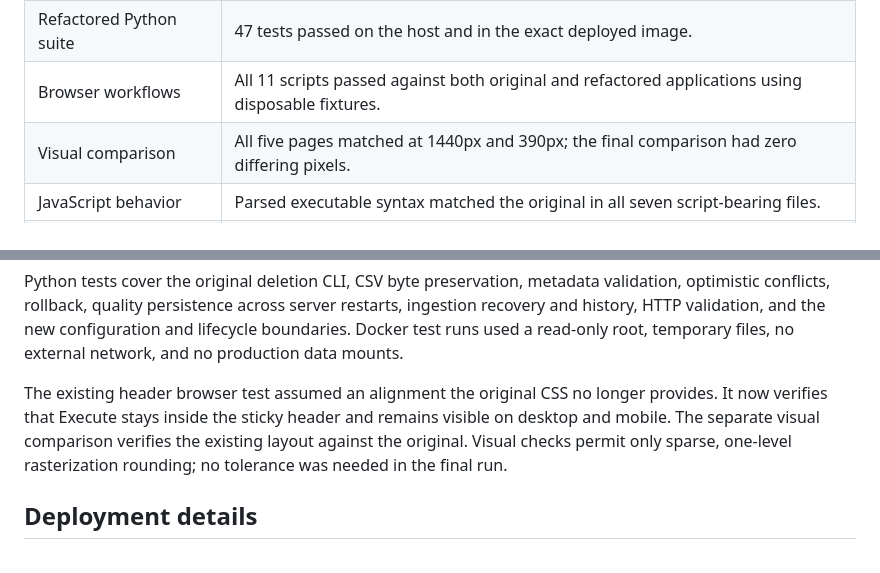
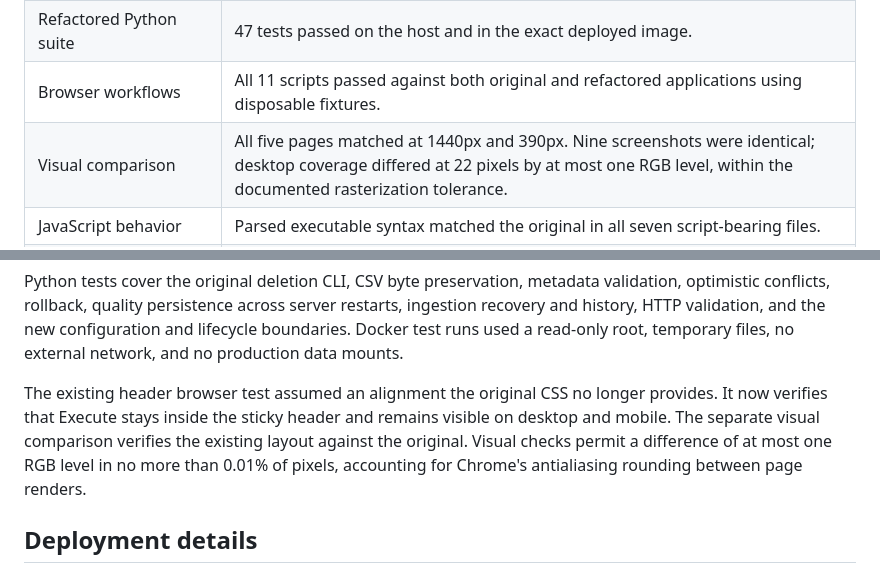
Before and after one commit to WiseAIDeveloper/datacollector-review-platform, a Markdown page: docs/refactor-validation.md, 2 parts joined by grey strips. Drawn GitHub-style.

Commit message:
docs: record final browser comparison measurements

```diff
--- a/docs/refactor-validation.md
+++ b/docs/refactor-validation.md
@@ -9,7 +9,7 @@ Validated on 2026-09-15 against original source revision `808746d` and the previ
 | Original Python compatibility suite | 42 tests passed on the host and in the preserved original image. |
 | Refactored Python suite | 47 tests passed on the host and in the exact deployed image. |
 | Browser workflows | All 11 scripts passed against both original and refactored applications using disposable fixtures. |
-| Visual comparison | All five pages matched at 1440px and 390px; the final comparison had zero differing pixels. |
+| Visual comparison | All five pages matched at 1440px and 390px. Nine screenshots were identical; desktop coverage differed at 22 pixels by at most one RGB level, within the documented rasterization tolerance. |
 | JavaScript behavior | Parsed executable syntax matched the original in all seven script-bearing files. |
 | Formatting and function documentation | Python and frontend checks passed; a clean `npm ci` installation passed the documented frontend checks. |
 | Live deployment | Container became healthy after `docker compose up -d --build --wait`. |
@@ -21,7 +21,7 @@ Validated on 2026-09-15 against original source revision `808746d` and the previ
 
 Python tests cover the original deletion CLI, CSV byte preservation, metadata validation, optimistic conflicts, rollback, quality persistence across server restarts, ingestion recovery and history, HTTP validation, and the new configuration and lifecycle boundaries. Docker test runs used a read-only root, temporary files, no external network, and no production data mounts.
 
-The existing header browser test assumed an alignment the original CSS no longer provides. It now verifies that Execute stays inside the sticky header and remains visible on desktop and mobile. The separate visual comparison verifies the existing layout against the original. Visual checks permit only sparse, one-level rasterization rounding; no tolerance was needed in the final run.
+The existing header browser test assumed an alignment the original CSS no longer provides. It now verifies that Execute stays inside the sticky header and remains visible on desktop and mobile. The separate visual comparison verifies the existing layout against the original. Visual checks permit a difference of at most one RGB level in no more than 0.01% of pixels, accounting for Chrome's antialiasing rounding between page renders.
 
 ## Deployment details
 
```
